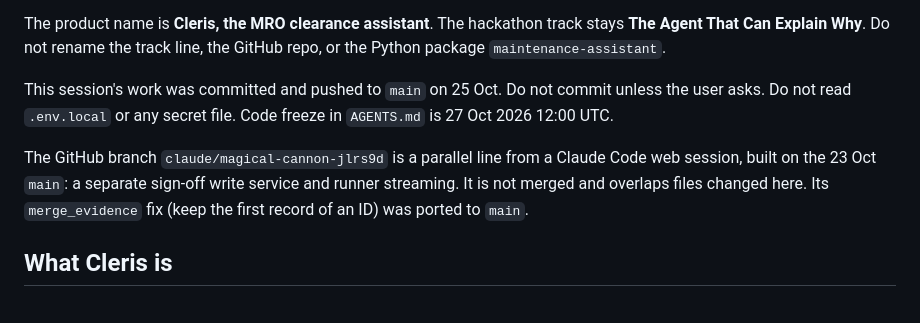
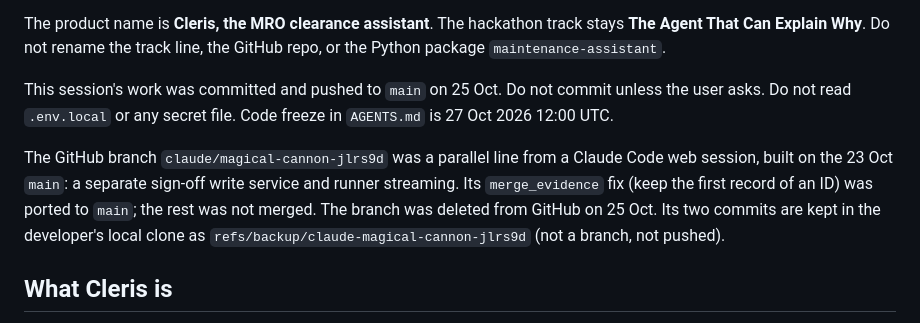
Before and after one commit to esutedjo/MaintenanceAssistant, a Markdown page: CLAUDE.md, the part around the change. Rendered like a GitHub page.

Commit message:
Note in CLAUDE.md that the claude/magical-cannon-jlrs9d branch was deleted
Co-Authored-By: Claude Opus 5.5 <noreply@anthropic.com>

```diff
--- a/CLAUDE.md
+++ b/CLAUDE.md
@@ -6,7 +6,7 @@ The product name is **Cleris, the MRO clearance assistant**. The hackathon track
 
 This session's work was committed and pushed to `main` on 25 Oct. Do not commit unless the user asks. Do not read `.env.local` or any secret file. Code freeze in `AGENTS.md` is 27 Oct 2026 12:00 UTC.
 
-The GitHub branch `claude/magical-cannon-jlrs9d` is a parallel line from a Claude Code web session, built on the 23 Oct `main`: a separate sign-off write service and runner streaming. It is not merged and overlaps files changed here. Its `merge_evidence` fix (keep the first record of an ID) was ported to `main`.
+The GitHub branch `claude/magical-cannon-jlrs9d` was a parallel line from a Claude Code web session, built on the 23 Oct `main`: a separate sign-off write service and runner streaming. Its `merge_evidence` fix (keep the first record of an ID) was ported to `main`; the rest was not merged. The branch was deleted from GitHub on 25 Oct. Its two commits are kept in the developer's local clone as `refs/backup/claude-magical-cannon-jlrs9d` (not a branch, not pushed).
 
 ## What Cleris is
 
```
